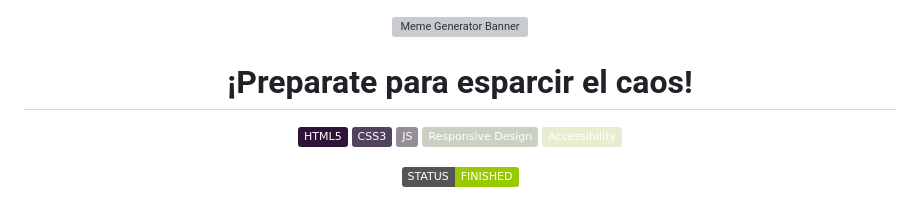
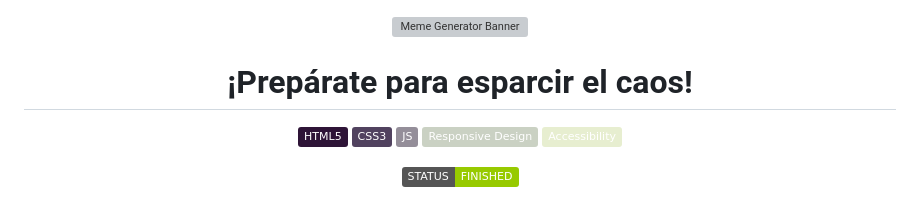
Before and after one commit to romicons/Meme-Generator, a Markdown page: README.md, the part around the change. Rendered like a GitHub page; badges without logos; grey boxes are pictures that could not be loaded.

```diff
--- a/README.md
+++ b/README.md
@@ -4,7 +4,7 @@
 
 </div>
 
-<h1 align="center"><b>¡Preparate para esparcir el caos!</h1>
+<h1 align="center"><b>¡Prepárate para esparcir el caos!</h1>
 
 <div align="center">
 
```
